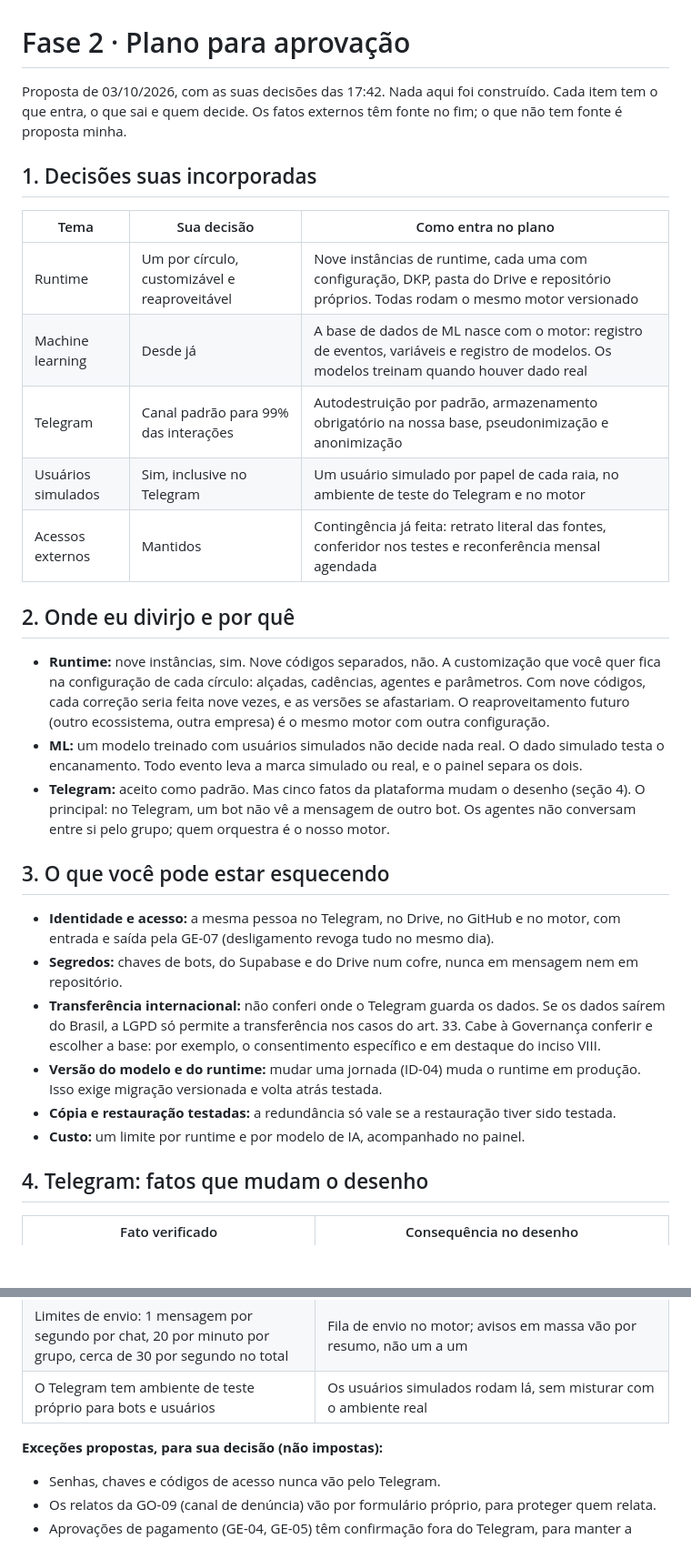
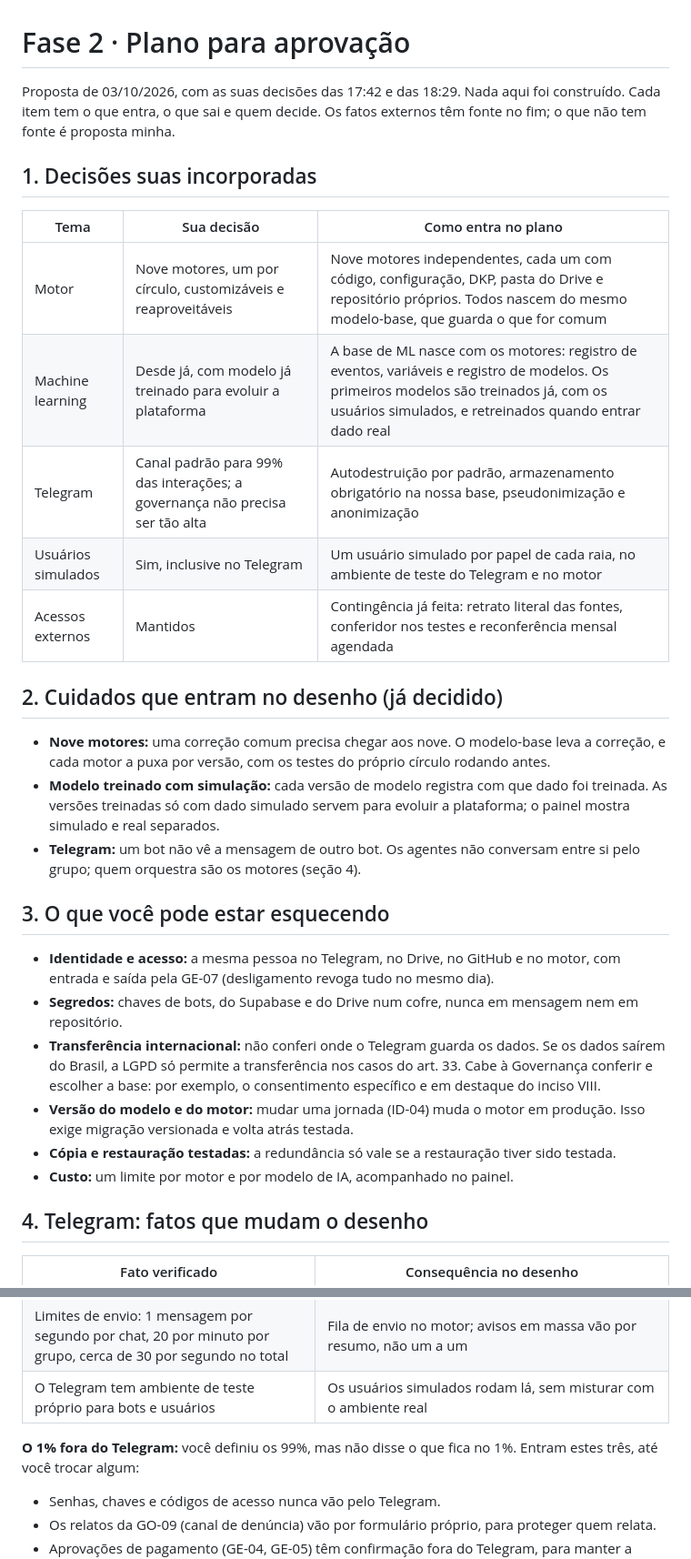
Before and after one commit to italoteofilo-boop/imts-modelo-organizacional, a Markdown page: 5-leitura-por-circulo/fase2_plano.md, 2 parts joined by grey strips. Shown at 91% size. Rendered like a GitHub page; blank space fills up the shorter version.

```diff
--- a/5-leitura-por-circulo/fase2_plano.md
+++ b/5-leitura-por-circulo/fase2_plano.md
@@ -1,31 +1,31 @@
 # Fase 2 · Plano para aprovação
 
-Proposta de 03/10/2026, com as suas decisões das 17:42. Nada aqui foi construído. Cada item tem o que entra, o que sai e quem decide. Os fatos externos têm fonte no fim; o que não tem fonte é proposta minha.
+Proposta de 03/10/2026, com as suas decisões das 17:42 e das 18:29. Nada aqui foi construído. Cada item tem o que entra, o que sai e quem decide. Os fatos externos têm fonte no fim; o que não tem fonte é proposta minha.
 
 ## 1. Decisões suas incorporadas
 
 | Tema | Sua decisão | Como entra no plano |
 | --- | --- | --- |
-| Runtime | Um por círculo, customizável e reaproveitável | Nove instâncias de runtime, cada uma com configuração, DKP, pasta do Drive e repositório próprios. Todas rodam o mesmo motor versionado |
-| Machine learning | Desde já | A base de dados de ML nasce com o motor: registro de eventos, variáveis e registro de modelos. Os modelos treinam quando houver dado real |
-| Telegram | Canal padrão para 99% das interações | Autodestruição por padrão, armazenamento obrigatório na nossa base, pseudonimização e anonimização |
+| Motor | Nove motores, um por círculo, customizáveis e reaproveitáveis | Nove motores independentes, cada um com código, configuração, DKP, pasta do Drive e repositório próprios. Todos nascem do mesmo modelo-base, que guarda o que for comum |
+| Machine learning | Desde já, com modelo já treinado para evoluir a plataforma | A base de ML nasce com os motores: registro de eventos, variáveis e registro de modelos. Os primeiros modelos são treinados já, com os usuários simulados, e retreinados quando entrar dado real |
+| Telegram | Canal padrão para 99% das interações; a governança não precisa ser tão alta | Autodestruição por padrão, armazenamento obrigatório na nossa base, pseudonimização e anonimização |
 | Usuários simulados | Sim, inclusive no Telegram | Um usuário simulado por papel de cada raia, no ambiente de teste do Telegram e no motor |
 | Acessos externos | Mantidos | Contingência já feita: retrato literal das fontes, conferidor nos testes e reconferência mensal agendada |
 
-## 2. Onde eu divirjo e por quê
+## 2. Cuidados que entram no desenho (já decidido)
 
-- **Runtime:** nove instâncias, sim. Nove códigos separados, não. A customização que você quer fica na configuração de cada círculo: alçadas, cadências, agentes e parâmetros. Com nove códigos, cada correção seria feita nove vezes, e as versões se afastariam. O reaproveitamento futuro (outro ecossistema, outra empresa) é o mesmo motor com outra configuração.
-- **ML:** um modelo treinado com usuários simulados não decide nada real. O dado simulado testa o encanamento. Todo evento leva a marca simulado ou real, e o painel separa os dois.
-- **Telegram:** aceito como padrão. Mas cinco fatos da plataforma mudam o desenho (seção 4). O principal: no Telegram, um bot não vê a mensagem de outro bot. Os agentes não conversam entre si pelo grupo; quem orquestra é o nosso motor.
+- **Nove motores:** uma correção comum precisa chegar aos nove. O modelo-base leva a correção, e cada motor a puxa por versão, com os testes do próprio círculo rodando antes.
+- **Modelo treinado com simulação:** cada versão de modelo registra com que dado foi treinada. As versões treinadas só com dado simulado servem para evoluir a plataforma; o painel mostra simulado e real separados.
+- **Telegram:** um bot não vê a mensagem de outro bot. Os agentes não conversam entre si pelo grupo; quem orquestra são os motores (seção 4).
 
 ## 3. O que você pode estar esquecendo
 
 - **Identidade e acesso:** a mesma pessoa no Telegram, no Drive, no GitHub e no motor, com entrada e saída pela GE-07 (desligamento revoga tudo no mesmo dia).
 - **Segredos:** chaves de bots, do Supabase e do Drive num cofre, nunca em mensagem nem em repositório.
 - **Transferência internacional:** não conferi onde o Telegram guarda os dados. Se os dados saírem do Brasil, a LGPD só permite a transferência nos casos do art. 33. Cabe à Governança conferir e escolher a base: por exemplo, o consentimento específico e em destaque do inciso VIII.
-- **Versão do modelo e do runtime:** mudar uma jornada (ID-04) muda o runtime em produção. Isso exige migração versionada e volta atrás testada.
+- **Versão do modelo e do motor:** mudar uma jornada (ID-04) muda o motor em produção. Isso exige migração versionada e volta atrás testada.
 - **Cópia e restauração testadas:** a redundância só vale se a restauração tiver sido testada.
-- **Custo:** um limite por runtime e por modelo de IA, acompanhado no painel.
+- **Custo:** um limite por motor e por modelo de IA, acompanhado no painel.
 
 ## 4. Telegram: fatos que mudam o desenho
 
@@ -39,7 +39,7 @@ Proposta de 03/10/2026, com as suas decisões das 17:42. Nada aqui foi construí
 | Limites de envio: 1 mensagem por segundo por chat, 20 por minuto por grupo, cerca de 30 por segundo no total | Fila de envio no motor; avisos em massa vão por resumo, não um a um |
 | O Telegram tem ambiente de teste próprio para bots e usuários | Os usuários simulados rodam lá, sem misturar com o ambiente real |
 
-**Exceções propostas, para sua decisão (não impostas):**
+**O 1% fora do Telegram:** você definiu os 99%, mas não disse o que fica no 1%. Entram estes três, até você trocar algum:
 - Senhas, chaves e códigos de acesso nunca vão pelo Telegram.
 - Os relatos da GO-09 (canal de denúncia) vão por formulário próprio, para proteger quem relata.
 - Aprovações de pagamento (GE-04, GE-05) têm confirmação fora do Telegram, para manter a segregação.
```
Also changed, not shown: other parts of 5-leitura-por-circulo/fase2_plano.md (+7 -8 lines), 8-notas-de-trabalho/NOTAS_RODADA.md (+7 -0 lines).
